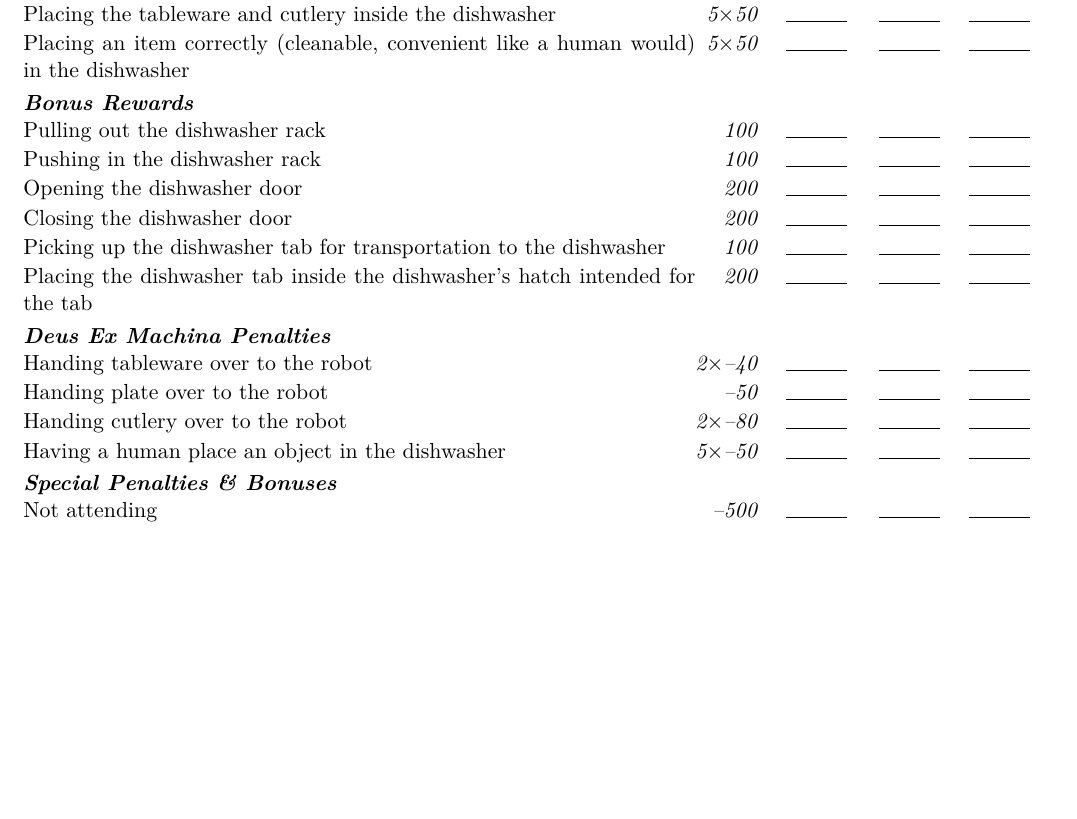
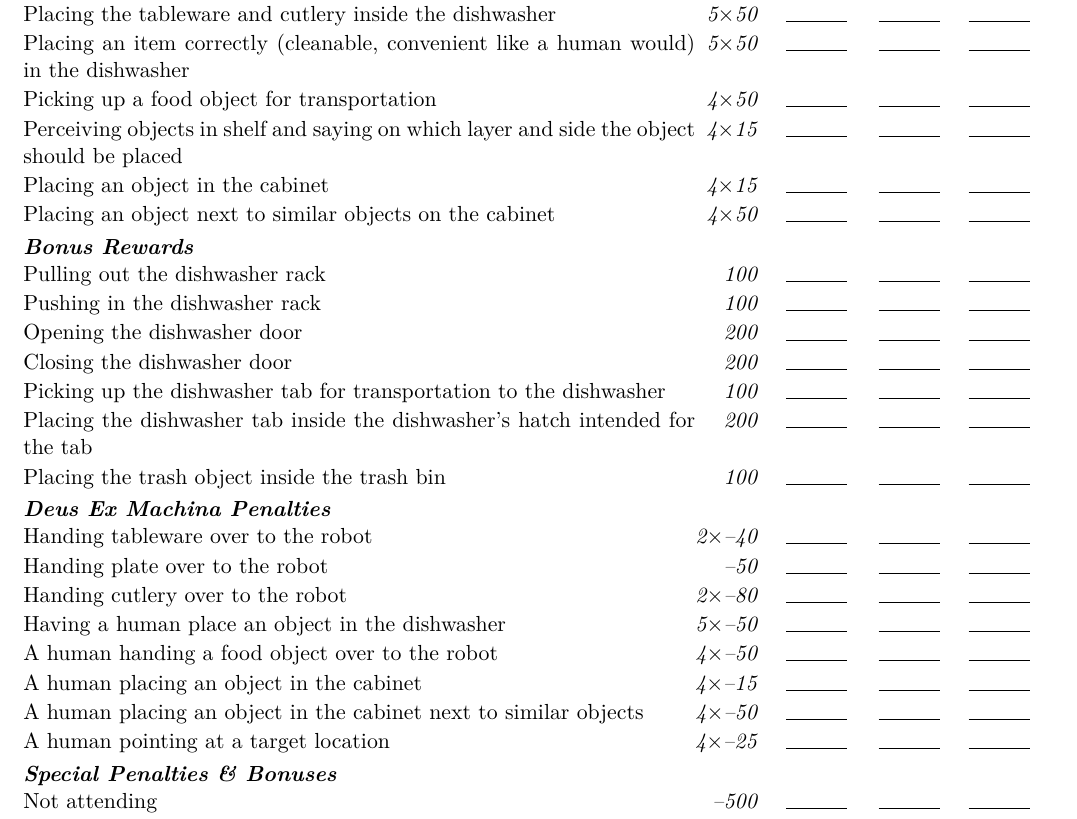
Before and after one commit to RoboCupAtHome/RuleBook, a LaTeX book (documents/scoresheets.tex, which reads scoresheets/CleanTable.tex): part of page 10 of 15 before the commit and part of page 10 of 16 after it, cut so that both start at the same text, the shorter picture padded with empty space. Compiled offline with XeLaTeX.

Commit message:
Updated scoresheets/CleanTable.tex

```diff
--- a/scoresheets/CleanTable.tex
+++ b/scoresheets/CleanTable.tex
@@ -8,6 +8,10 @@ The maximum time for this test is 10 minutes.
 	\scoreitem[2]{80}{Picking up cutlery (spoon, fork) for transportation to the dishwasher}
 	\scoreitem[5]{50}{Placing the tableware and cutlery inside the dishwasher}
 	\scoreitem[5]{50}{Placing an item correctly (cleanable, convenient like a human would) in the dishwasher}
+	\scoreitem[4]{50}{Picking up a food object for transportation}
+	\scoreitem[4]{15}{Perceiving objects in shelf and saying on which layer and side the object should be placed}
+	\scoreitem[4]{15}{Placing an object in the cabinet}
+	\scoreitem[4]{50}{Placing an object next to similar objects on the cabinet}
 
 	\scoreheading{Bonus Rewards}
 	\scoreitem{100}{Pulling out the dishwasher rack}
@@ -16,12 +20,17 @@ The maximum time for this test is 10 minutes.
 	\scoreitem{200}{Closing the dishwasher door}
 	\scoreitem{100}{Picking up the dishwasher tab for transportation to the dishwasher}
 	\scoreitem{200}{Placing the dishwasher tab inside the dishwasher's hatch intended for the tab}
+	\scoreitem{100}{Placing the trash object inside the trash bin}
 
 	\scoreheading{Deus Ex Machina Penalties}
 	\penaltyitem[2]{40}{Handing tableware over to the robot}
 	\penaltyitem{50}{Handing plate over to the robot}
 	\penaltyitem[2]{80}{Handing cutlery over to the robot}
 	\penaltyitem[5]{50}{Having a human place an object in the dishwasher}
+	\penaltyitem[4]{50}{A human handing a food object over to the robot}
+	\penaltyitem[4]{15}{A human placing an object in the cabinet}
+	\penaltyitem[4]{50}{A human placing an object in the cabinet next to similar objects}
+	\penaltyitem[4]{25}{A human pointing at a target location}
 	%\setTotalScore{1000}
 \end{scorelist}
 
```
